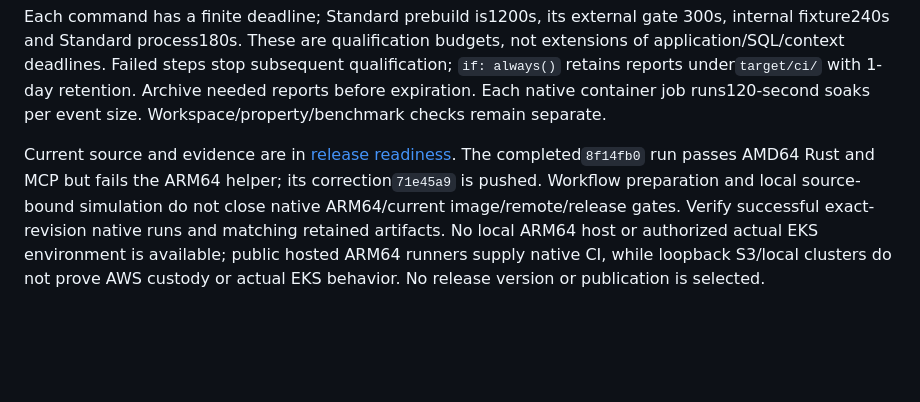
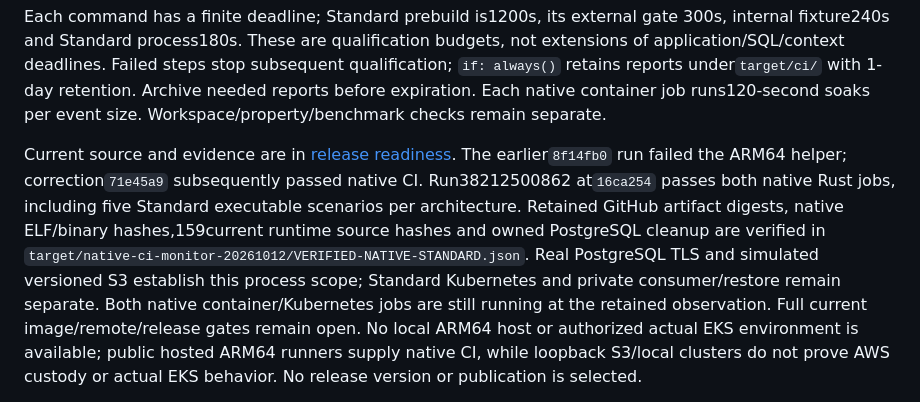
Before and after one commit to mischapogr/platform-signal, a Markdown page: docs/22-native-qualification.md, the part around the change. Drawn GitHub-style; blank space fills up the shorter version.

```diff
--- a/docs/22-native-qualification.md
+++ b/docs/22-native-qualification.md
@@ -136,10 +136,16 @@ job runs120-second soaks per event size. Workspace/property/benchmark checks
 remain separate.
 
 Current source and evidence are in [release readiness](21-release-readiness.md).
-The completed`8f14fb0` run passes AMD64 Rust and MCP but fails the ARM64 helper;
-its correction`71e45a9` is pushed. Workflow preparation and local source-bound
-simulation do not close native ARM64/current image/remote/release gates. Verify
-successful exact-revision native runs and matching retained artifacts. No local
+The earlier`8f14fb0` run failed the ARM64 helper; correction`71e45a9` subsequently
+passed native CI. Run38212500862 at`16ca254` passes both native Rust jobs,
+including five Standard executable scenarios per architecture. Retained GitHub
+artifact digests, native ELF/binary hashes,159current runtime source hashes and
+owned PostgreSQL cleanup are verified in
+`target/native-ci-monitor-20261012/VERIFIED-NATIVE-STANDARD.json`.
+Real PostgreSQL TLS and simulated versioned S3 establish this process scope;
+Standard Kubernetes and private consumer/restore remain separate. Both native
+container/Kubernetes jobs are still running at the retained observation. Full
+current image/remote/release gates remain open. No local
 ARM64 host or authorized actual EKS environment is available; public hosted ARM64
 runners supply native CI, while loopback S3/local clusters do not prove AWS custody
 or actual EKS behavior. No release version or publication is selected.
```
Also changed, not shown: docs/07-progress.md (+14 -5 lines), docs/21-release-readiness.md (+5 -1 lines).
